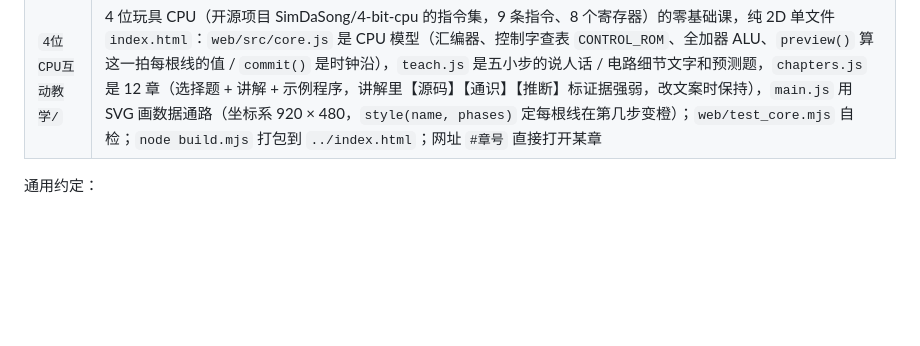
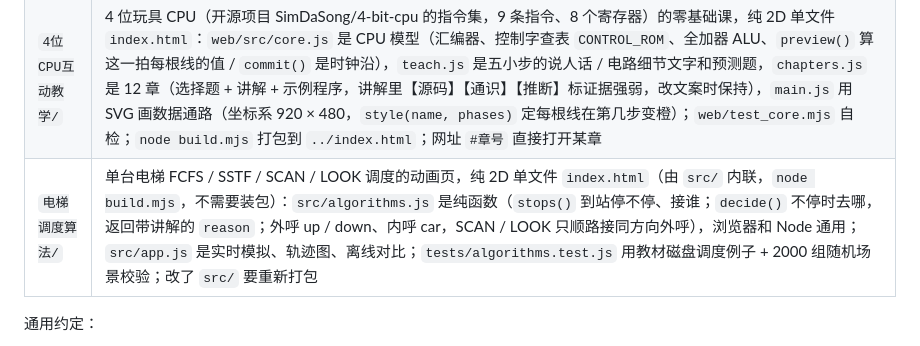
Before and after one commit to GuangxianZhu/HTML-classroom, a Markdown page: CLAUDE.md, the part around the change. GitHub-like rendering; blank space fills up the shorter version.

```diff
--- a/CLAUDE.md
+++ b/CLAUDE.md
@@ -39,6 +39,7 @@
 | `数字工厂/` | DF-01 新能源总装车间三维数字孪生（three.js r160 程序化建模，无 Blender，单文件 `index.html`）：`src/layout.js` 是共享契约（坐标、结构轴线 `LBX` / `ICOL`、分区、21 个工位的信标和拾取盒、压机位置 `PRESS_X`、空中输送线 `OC_W` / `OC_E` 和吊杆位置、视角、巡游分镜 `TOUR`，`via` 是避穿模途经点），`src/sim.js` 是 HUD 和三维共用的唯一数据源 `SIM`（设备按 `SIM.speed(id)` 减速 / 停），场景模块 building / process / logistics / assembly / data 都往 `ctx.B`（静态：同材质单位盒实例化 + 几何合并）和 `ctx.P`（实例化零件，节点是不进场景的 Object3D，每帧 `P.sync()`）里加东西；车身流在 `process.js`：白车身一条 `Flow`，漆后车身两条 `Flow` 共用干线（同速同间距错半个间距），速度 = 间距 / 节拍，落到 2.4 m 高交给总装线，总装线初始车位按 `ctx.lineHeadPhase` 对齐；`src/tourmath.js` 是巡游采样（纯数学，`qa/campath.mjs` 用同一份）；`src/audit.js` 是穿模审计（`DF.audit()`，快进仿真做有向包围盒相交）；相机 `CamRig`（`studio.js`）的 `off` 是画面中心横向偏移，`main.js` 的 `layoutOffset` 按 HUD 面板算；inspector 接在左侧分区索引下面；发光体颜色乘到 1 以上才会 bloom（阈值 1.0）；`node build.mjs` 用 esbuild 把 src + three 打成 IIFE 内联进 `src/shell.html` → `index.html`；QA：`qa/campath.mjs`（运镜离桁架 / 灯带 / 输送线 / 设备 ≥ 0.9 m）、`qa/clearance.mjs`（动件不钻进别的东西，允许接触的组合列在脚本的 `OK` 里）、`qa/regress.mjs`（38 项交互回归）、`qa/tour.mjs`（9/9 章节 + 无缝）、`qa/flicker.mjs`（暗背景帧间差 = 0），截图 `qa/views.mjs` / `qa/tourshots.mjs`；改了设备位置、输送路线、柱网、灯带、吊杆、巡游关键帧要重跑 `campath` 和 `clearance`；性能预算 draw call < 400、三角面 < 1.2M（含阴影一遍） |
 | `立体车库原理/` | 6 种立体车库（简易升降 / 升降横移 / 垂直循环 / 巷道堆垛 / 塔库 / 平面移动）的交互页，three.js 程序化建模（无 Blender），单文件 `index.html`：`web/src/garages/*.js` 一种车库一个文件，只做调度逻辑和外形描述（不 import three），存 / 取车输出步骤列表（每步 = 一句讲解 + 同时开始的动作 move / turn / loop / spawn / remove，`state` 是这一步做完后的文字状态图）；`motion.js` 是插值和跑道形链条路径；`scene.js` 的 `Ctx` 搭场景、`play(step).tick(模拟秒)` 播放；`main.js` 是界面，司机视角流程是 async 函数，终端按钮用 `waitChoice()` / `choose(v)` 等用户；`web/test_garages.mjs` 每种随机存取 1500 次，核对不变量和“动画执行到底的位置 = 逻辑位置”；`node build.mjs` 打包到 `../index.html`；网址参数 `?type=0~5&mode=lab`；速度、占地是示意值 |
 | `4位CPU互动教学/` | 4 位玩具 CPU（开源项目 SimDaSong/4-bit-cpu 的指令集，9 条指令、8 个寄存器）的零基础课，纯 2D 单文件 `index.html`：`web/src/core.js` 是 CPU 模型（汇编器、控制字查表 `CONTROL_ROM`、全加器 ALU、`preview()` 算这一拍每根线的值 / `commit()` 是时钟沿），`teach.js` 是五小步的说人话 / 电路细节文字和预测题，`chapters.js` 是 12 章（选择题 + 讲解 + 示例程序，讲解里【源码】【通识】【推断】标证据强弱，改文案时保持），`main.js` 用 SVG 画数据通路（坐标系 920 × 480，`style(name, phases)` 定每根线在第几步变橙）；`web/test_core.mjs` 自检；`node build.mjs` 打包到 `../index.html`；网址 `#章号` 直接打开某章 |
+| `电梯调度算法/` | 单台电梯 FCFS / SSTF / SCAN / LOOK 调度的动画页，纯 2D 单文件 `index.html`（由 `src/` 内联，`node build.mjs`，不需要装包）：`src/algorithms.js` 是纯函数（`stops()` 到站停不停、接谁；`decide()` 不停时去哪，返回带讲解的 `reason`；外呼 up / down、内呼 car，SCAN / LOOK 只顺路接同方向外呼），浏览器和 Node 通用；`src/app.js` 是实时模拟、轨迹图、离线对比；`tests/algorithms.test.js` 用教材磁盘调度例子 + 2000 组随机场景校验；改了 `src/` 要重新打包 |
 
 通用约定：
 - 回答用中文。
```
Also changed, not shown: README.md (+1 -0 lines), 电梯调度算法/README.md (added, +48 -0 lines), docs/previews/elevator.gif (added), 10 other files.
